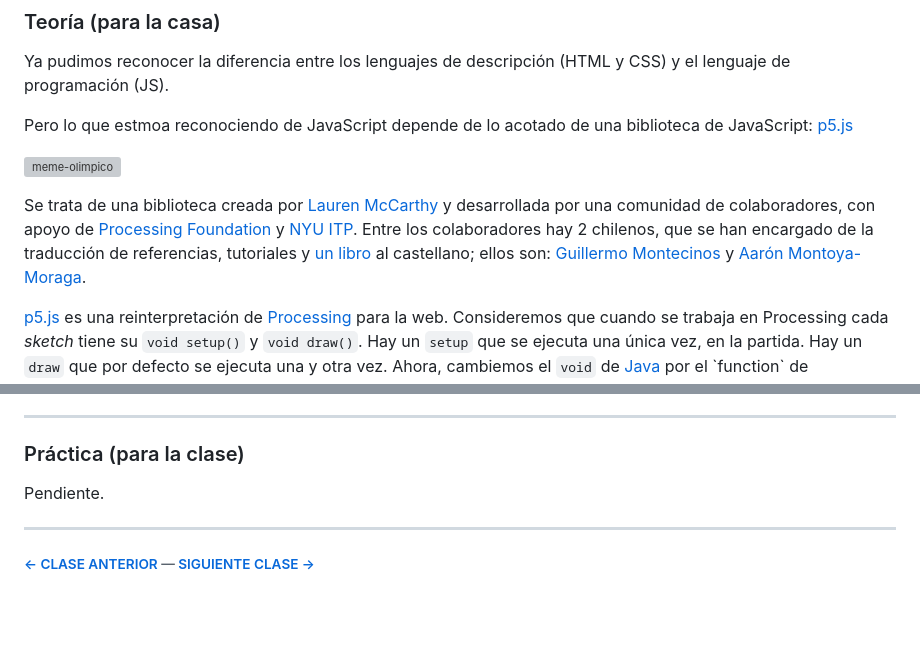
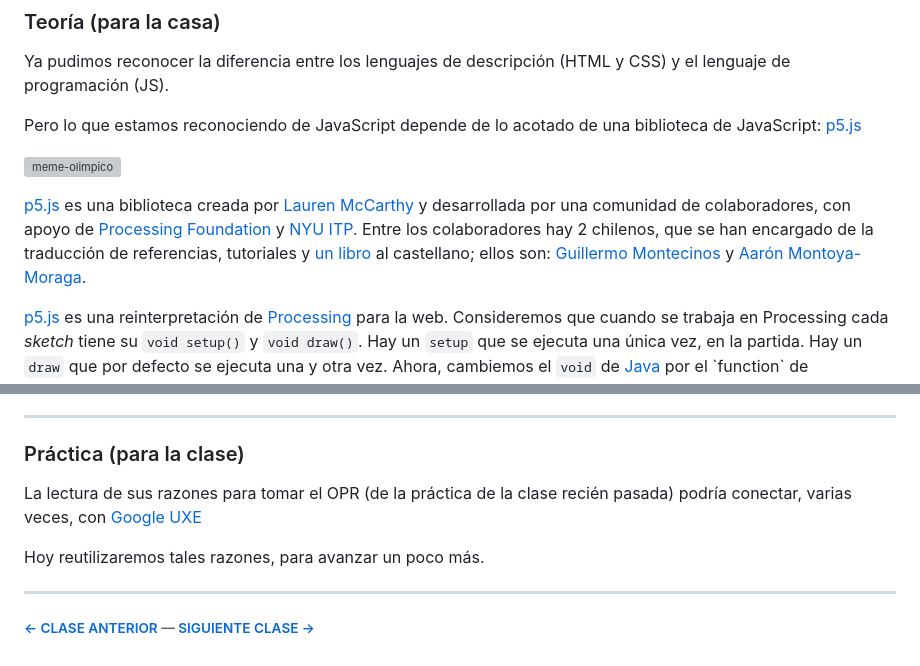
Before and after one commit to profesorfaco/dno096-2024, a Markdown page: clase-02/README.md, 2 parts joined by grey strips. GitHub-like rendering; blank space fills up the shorter version; grey boxes are pictures that could not be loaded.

```diff
--- a/clase-02/README.md
+++ b/clase-02/README.md
@@ -6,11 +6,11 @@
 
 Ya pudimos reconocer la diferencia entre los lenguajes de descripción (HTML y CSS) y el lenguaje de programación (JS).
 
-Pero lo que estmoa reconociendo de JavaScript depende de lo acotado de una biblioteca de JavaScript: [p5.js](https://p5js.org/es/)
+Pero lo que estamos reconociendo de JavaScript depende de lo acotado de una biblioteca de JavaScript: [p5.js](https://p5js.org/es/)
 
 ![meme-olimpico](https://github.com/user-attachments/assets/b68e62c1-5b2a-4e70-9673-609921c88c59)
 
-Se trata de una biblioteca creada por [Lauren McCarthy](http://lauren-mccarthy.com/) y desarrollada por una comunidad de colaboradores, con apoyo de [Processing Foundation](https://processingfoundation.org/) y [NYU ITP](https://tisch.nyu.edu/). Entre los colaboradores hay 2 chilenos, que se han encargado de la traducción de referencias, tutoriales y [un libro](https://drive.google.com/drive/folders/1uGeBOGVAqwp6-JXnojcw2cvOIaS79ZEn?usp=sharing) al castellano; ellos son: [Guillermo Montecinos](https://guillemontecinos.cl/) y [Aarón Montoya-Moraga](https://montoyamoraga.io/).
+[p5.js](https://p5js.org/es/) es una biblioteca creada por [Lauren McCarthy](http://lauren-mccarthy.com/) y desarrollada por una comunidad de colaboradores, con apoyo de [Processing Foundation](https://processingfoundation.org/) y [NYU ITP](https://tisch.nyu.edu/). Entre los colaboradores hay 2 chilenos, que se han encargado de la traducción de referencias, tutoriales y [un libro](https://drive.google.com/drive/folders/1uGeBOGVAqwp6-JXnojcw2cvOIaS79ZEn?usp=sharing) al castellano; ellos son: [Guillermo Montecinos](https://guillemontecinos.cl/) y [Aarón Montoya-Moraga](https://montoyamoraga.io/).
 
 [p5.js](https://p5js.org/es/) es una reinterpretación de [Processing](https://processing.org/) para la web. Consideremos que cuando se trabaja en Processing cada *sketch* tiene su `void setup()` y `void draw()`. Hay un `setup` que se ejecuta una única vez, en la partida. Hay un `draw` que por defecto se ejecuta una y otra vez. Ahora, cambiemos el `void` de [Java](https://es.wikipedia.org/wiki/Java_(lenguaje_de_programaci%C3%B3n)) por el `function` de [JavaScript](https://es.wikipedia.org/wiki/JavaScript), y tenemos:
 
@@ -118,7 +118,10 @@ Las variables de nombres `g` y `h` son mezclas de las anteriores.
 
 ### Práctica (para la clase)
 
-Pendiente.
+La lectura de sus razones para tomar el OPR (de la práctica de la clase recién pasada) podría conectar, varias veces, con [Google UXE](https://uxe.withgoogle.com/)
+
+Hoy reutilizaremos tales razones, para avanzar un poco más.
+
 
 - - - - - - -
 
```
